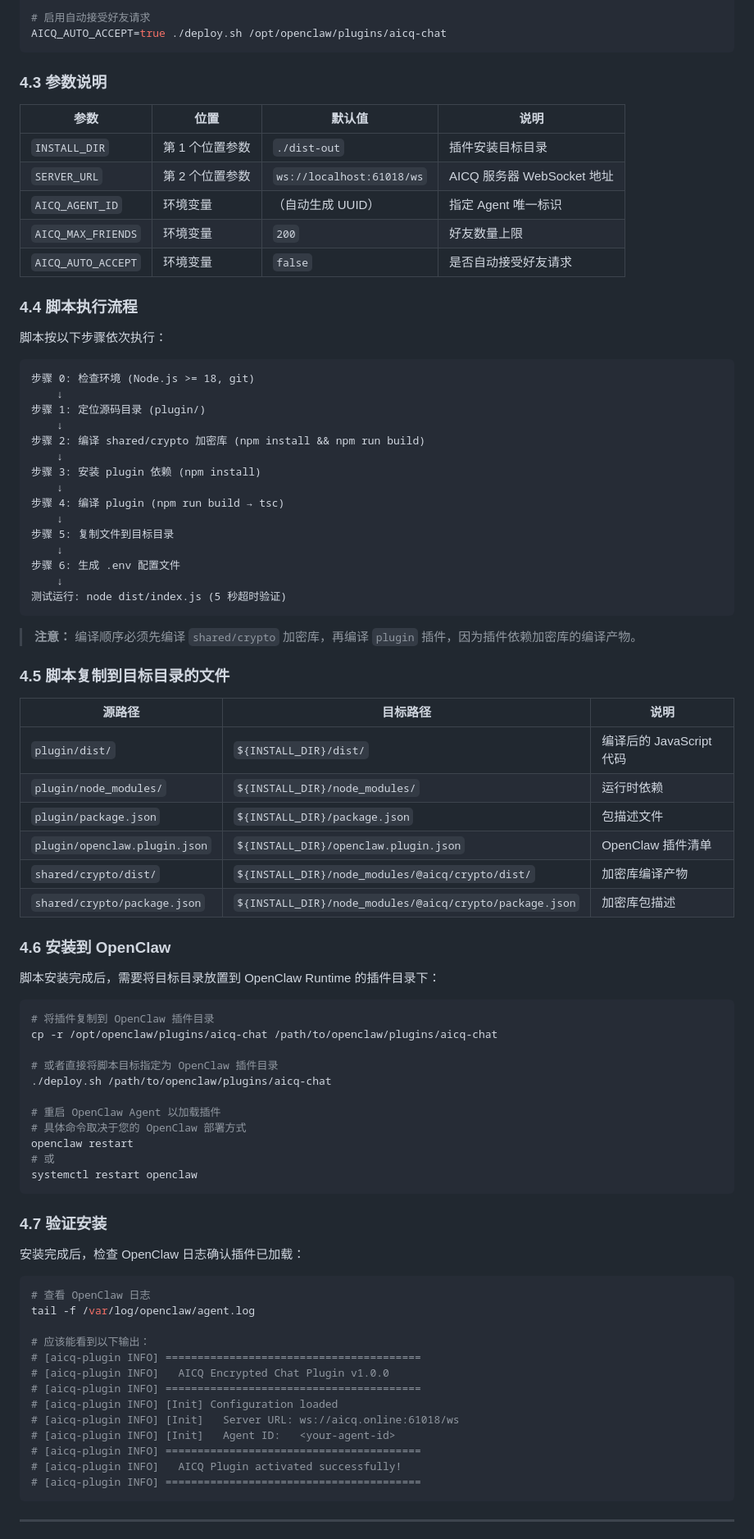
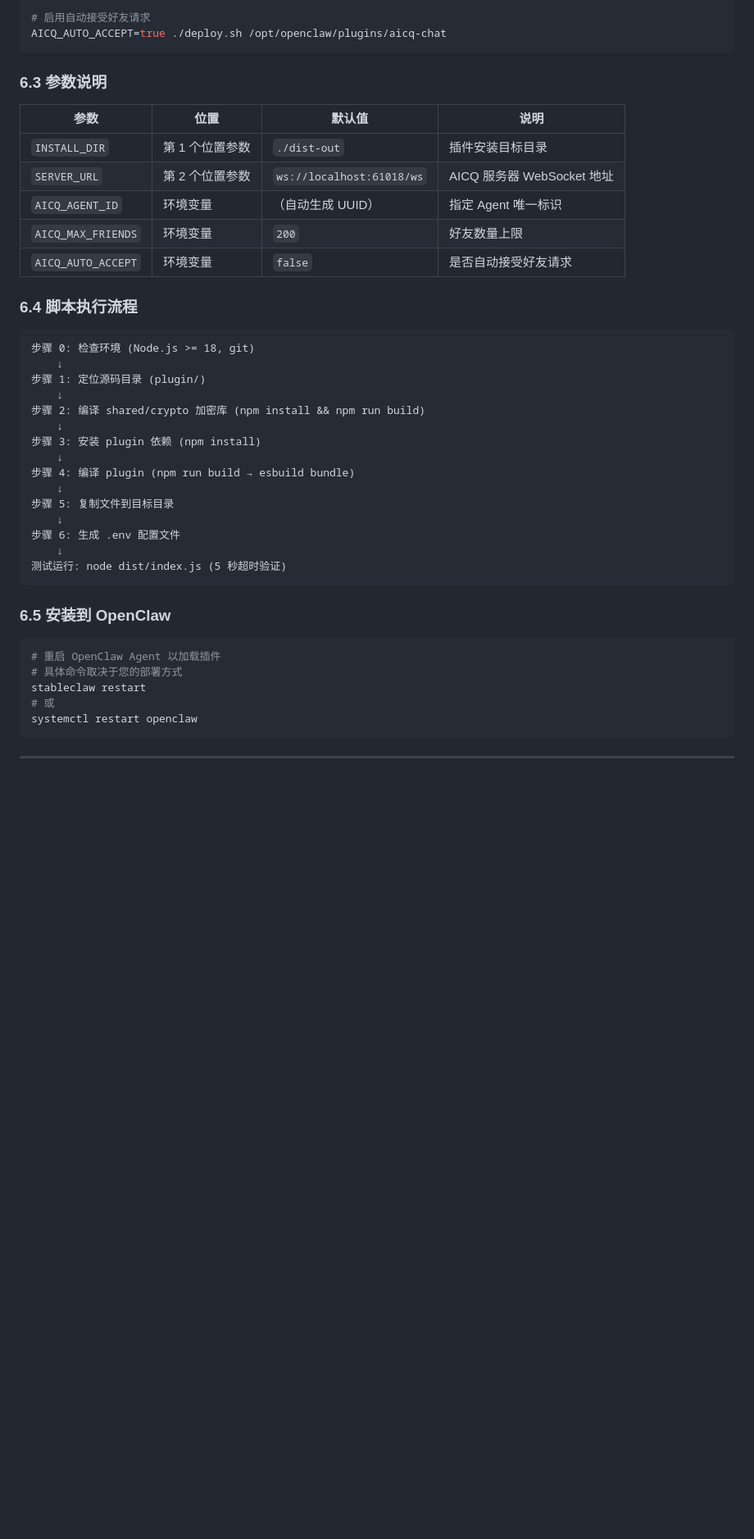
Before and after one commit to ctz168/aicq, a Markdown page: plugin/DEPLOY.md, the part around one of its changes. Shown at 82% size. Drawn GitHub-style; blank space fills up the shorter version.

````diff
--- a/plugin/DEPLOY.md
+++ b/plugin/DEPLOY.md
@@ -202,7 +358,7 @@ AICQ_AGENT_ID=my-custom-agent-001 ./deploy.sh /opt/openclaw/plugins/aicq-chat
 AICQ_AUTO_ACCEPT=true ./deploy.sh /opt/openclaw/plugins/aicq-chat
 ```
 
-### 4.3 参数说明
+### 6.3 参数说明
 
 | 参数 | 位置 | 默认值 | 说明 |
 |------|------|--------|------|
@@ -212,9 +368,7 @@ AICQ_AUTO_ACCEPT=true ./deploy.sh /opt/openclaw/plugins/aicq-chat
 | `AICQ_MAX_FRIENDS` | 环境变量 | `200` | 好友数量上限 |
 | `AICQ_AUTO_ACCEPT` | 环境变量 | `false` | 是否自动接受好友请求 |
 
-### 4.4 脚本执行流程
-
-脚本按以下步骤依次执行：
+### 6.4 脚本执行流程
 
 ```
 步骤 0: 检查环境 (Node.js >= 18, git)
@@ -225,7 +379,7 @@ AICQ_AUTO_ACCEPT=true ./deploy.sh /opt/openclaw/plugins/aicq-chat
     ↓
 步骤 3: 安装 plugin 依赖 (npm install)
     ↓
-步骤 4: 编译 plugin (npm run build → tsc)
+步骤 4: 编译 plugin (npm run build → esbuild bundle)
     ↓
 步骤 5: 复制文件到目标目录
     ↓
@@ -234,56 +388,15 @@ AICQ_AUTO_ACCEPT=true ./deploy.sh /opt/openclaw/plugins/aicq-chat
 测试运行: node dist/index.js (5 秒超时验证)
 ```
 
-> **注意：** 编译顺序必须先编译 `shared/crypto` 加密库，再编译 `plugin` 插件，因为插件依赖加密库的编译产物。
-
-### 4.5 脚本复制到目标目录的文件
-
-| 源路径 | 目标路径 | 说明 |
-|--------|---------|------|
-| `plugin/dist/` | `${INSTALL_DIR}/dist/` | 编译后的 JavaScript 代码 |
-| `plugin/node_modules/` | `${INSTALL_DIR}/node_modules/` | 运行时依赖 |
-| `plugin/package.json` | `${INSTALL_DIR}/package.json` | 包描述文件 |
-| `plugin/openclaw.plugin.json` | `${INSTALL_DIR}/openclaw.plugin.json` | OpenClaw 插件清单 |
-| `shared/crypto/dist/` | `${INSTALL_DIR}/node_modules/@aicq/crypto/dist/` | 加密库编译产物 |
-| `shared/crypto/package.json` | `${INSTALL_DIR}/node_modules/@aicq/crypto/package.json` | 加密库包描述 |
-
-### 4.6 安装到 OpenClaw
-
-脚本安装完成后，需要将目标目录放置到 OpenClaw Runtime 的插件目录下：
-
-```bash
-# 将插件复制到 OpenClaw 插件目录
-cp -r /opt/openclaw/plugins/aicq-chat /path/to/openclaw/plugins/aicq-chat
-
-# 或者直接将脚本目标指定为 OpenClaw 插件目录
-./deploy.sh /path/to/openclaw/plugins/aicq-chat
-
+### 6.5 安装到 OpenClaw
+
+```bash
 # 重启 OpenClaw Agent 以加载插件
-# 具体命令取决于您的 OpenClaw 部署方式
-openclaw restart
+# 具体命令取决于您的部署方式
+stableclaw restart
 # 或
 systemctl restart openclaw
 ```
 
-### 4.7 验证安装
-
-安装完成后，检查 OpenClaw 日志确认插件已加载：
-
-```bash
-# 查看 OpenClaw 日志
-tail -f /var/log/openclaw/agent.log
-
-# 应该能看到以下输出：
-# [aicq-plugin INFO] ========================================
-# [aicq-plugin INFO]   AICQ Encrypted Chat Plugin v1.0.0
-# [aicq-plugin INFO] ========================================
-# [aicq-plugin INFO] [Init] Configuration loaded
-# [aicq-plugin INFO] [Init]   Server URL: ws://aicq.online:61018/ws
-# [aicq-plugin INFO] [Init]   Agent ID:   <your-agent-id>
-# [aicq-plugin INFO] ========================================
-# [aicq-plugin INFO]   AICQ Plugin activated successfully!
-# [aicq-plugin INFO] ========================================
-```
-
 ---
 
````
Also changed, not shown: other parts of plugin/DEPLOY.md (+277 -203 lines).
